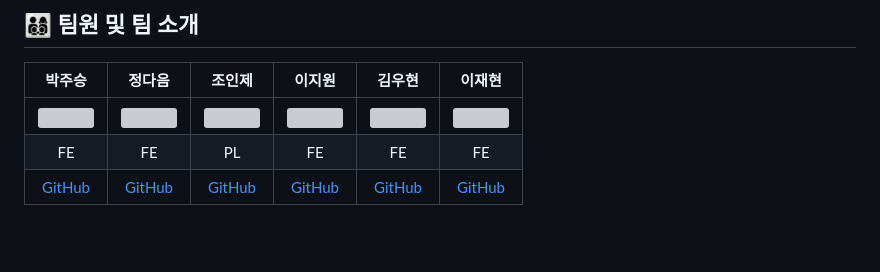
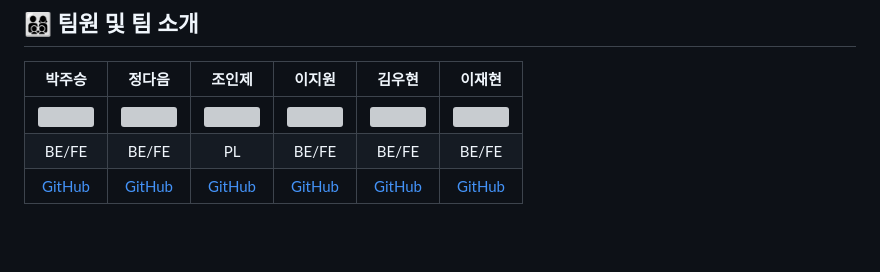
Before and after one commit to Lee1p/DevMap, a Markdown page: README.md, the part around the change. GitHub-like rendering; grey boxes are pictures that could not be loaded.

```diff
--- a/README.md
+++ b/README.md
@@ -21,7 +21,7 @@
 | 박주승 | 정다음 | 조인제 | 이지원 | 김우현 | 이재현 |
 |:------:|:------:|:------:|:------:|:------:|:------:|
 | <img src="https://avatars.githubusercontent.com/u/101164389?v=4" width="120"/> | <img src="https://avatars.githubusercontent.com/u/109508170?v=4" width="120"/> | <img src="https://avatars.githubusercontent.com/u/192081152?v=4" width="120"/> | <img src="https://avatars.githubusercontent.com/u/192088392?v=4" width="120"/> | <img src="https://avatars.githubusercontent.com/u/201037613?v=4" width="120"/> | <img src="https://avatars.githubusercontent.com/u/127924248?s=400&u=adf530042c7c10bd7ced1989eb50df028ca904c8&v=4" width="120"/> |
-| FE | FE | PL | FE | FE | FE |
+| BE/FE | BE/FE | PL | BE/FE | BE/FE | BE/FE |
 | [GitHub](https://github.com/ParkJuseung) | [GitHub](https://github.com/daumi125) | [GitHub](https://github.com/jnow424) | [GitHub](https://github.com/jern2) | [GitHub](https://github.com/uodolGod) | [GitHub](https://github.com/Lee1p) |
 
 
```
